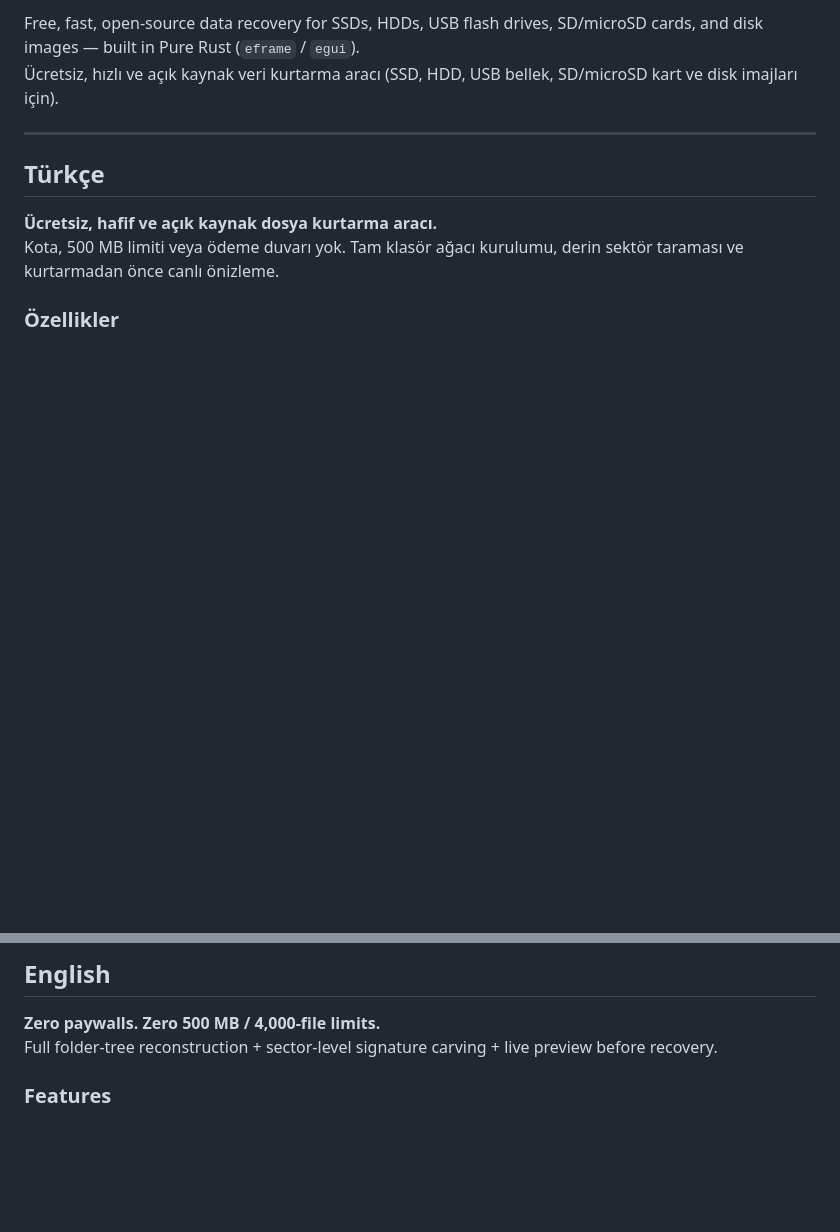
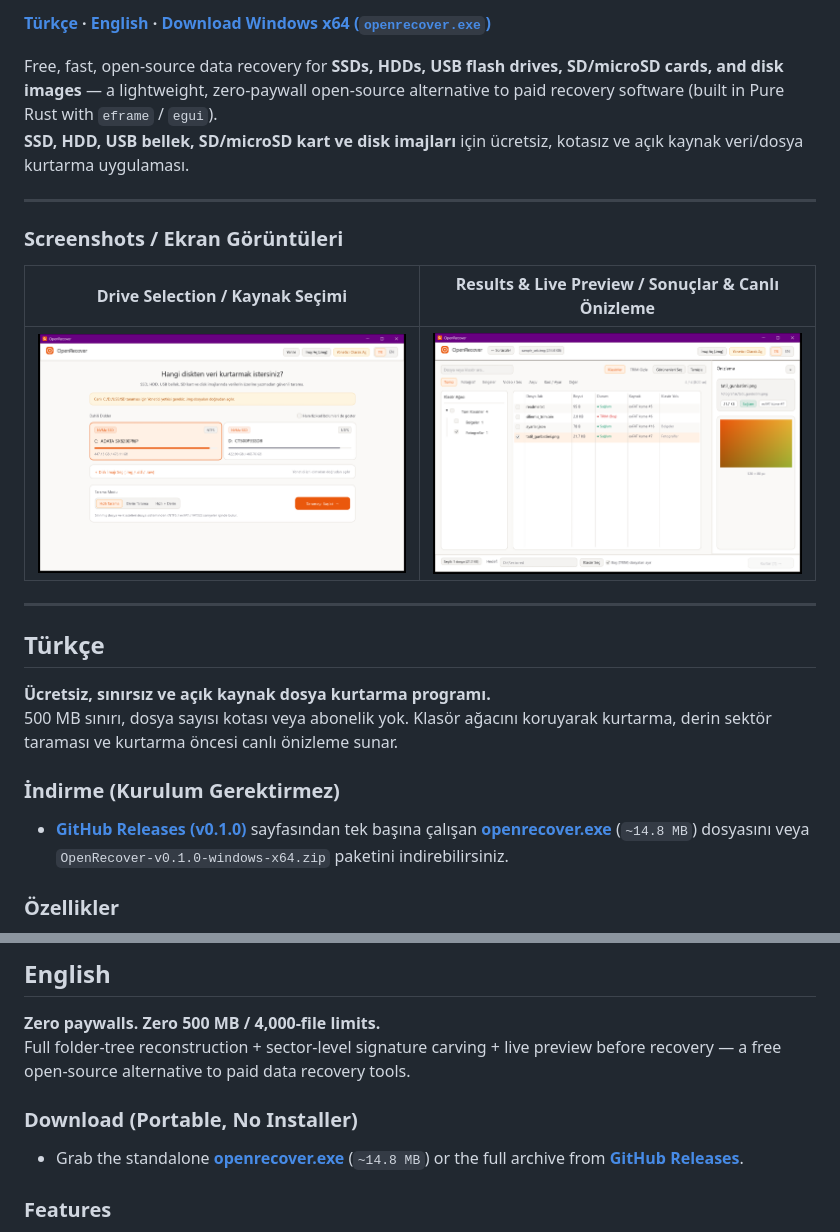
Before and after one commit to Cukkoo12/OpenRecover, a Markdown page: README.md, 2 parts joined by grey strips. Drawn GitHub-style; pictures changed too: docs/screenshots/home.png (added), docs/screenshots/results.png (added); blank space fills up the shorter version.

Commit message:
docs: add UI screenshots, badges, and direct download links to README

```diff
--- a/README.md
+++ b/README.md
@@ -4,13 +7,26 @@
 
-Free, fast, open-source data recovery for SSDs, HDDs, USB flash drives, SD/microSD cards, and disk images — built in Pure Rust (`eframe` / `egui`).
-Ücretsiz, hızlı ve açık kaynak veri kurtarma aracı (SSD, HDD, USB bellek, SD/microSD kart ve disk imajları için).
+**[Türkçe](#türkçe) · [English](#english) · [Download Windows x64 (`openrecover.exe`)](https://github.com/Cukkoo12/OpenRecover/releases/latest/download/openrecover.exe)**
+
+Free, fast, open-source data recovery for **SSDs, HDDs, USB flash drives, SD/microSD cards, and disk images** — a lightweight, zero-paywall open-source alternative to paid recovery software (built in Pure Rust with `eframe` / `egui`).
+**SSD, HDD, USB bellek, SD/microSD kart ve disk imajları** için ücretsiz, kotasız ve açık kaynak veri/dosya kurtarma uygulaması.
+
+---
+
+### Screenshots / Ekran Görüntüleri
+
+| Drive Selection / Kaynak Seçimi | Results & Live Preview / Sonuçlar & Canlı Önizleme |
+| :---: | :---: |
+| ![OpenRecover Home Screen](docs/screenshots/home.png) | ![OpenRecover Results & Preview](docs/screenshots/results.png) |
 
 ---
 
 ## Türkçe
 
-**Ücretsiz, hafif ve açık kaynak dosya kurtarma aracı.**
-Kota, 500 MB limiti veya ödeme duvarı yok. Tam klasör ağacı kurulumu, derin sektör taraması ve kurtarmadan önce canlı önizleme.
+**Ücretsiz, sınırsız ve açık kaynak dosya kurtarma programı.**
+500 MB sınırı, dosya sayısı kotası veya abonelik yok. Klasör ağacını koruyarak kurtarma, derin sektör taraması ve kurtarma öncesi canlı önizleme sunar.
+
+### İndirme (Kurulum Gerektirmez)
+- **[GitHub Releases (v0.1.0)](https://github.com/Cukkoo12/OpenRecover/releases/latest)** sayfasından tek başına çalışan **[openrecover.exe](https://github.com/Cukkoo12/OpenRecover/releases/latest/download/openrecover.exe)** (`~14.8 MB`) dosyasını veya `OpenRecover-v0.1.0-windows-x64.zip` paketini indirebilirsiniz.
 
 ### Özellikler
 
@@ -58,7 +74,10 @@ openrecover-cli scan sdcard.img --mode combined --out D:\SD_Recovered
 ## English
 
 **Zero paywalls. Zero 500 MB / 4,000-file limits.**
-Full folder-tree reconstruction + sector-level signature carving + live preview before recovery.
+Full folder-tree reconstruction + sector-level signature carving + live preview before recovery — a free open-source alternative to paid data recovery tools.
+
+### Download (Portable, No Installer)
+- Grab the standalone **[openrecover.exe](https://github.com/Cukkoo12/OpenRecover/releases/latest/download/openrecover.exe)** (`~14.8 MB`) or the full archive from **[GitHub Releases](https://github.com/Cukkoo12/OpenRecover/releases/latest)**.
 
 ### Features
 
```
Also changed, not shown: other parts of README.md (+4 -1 lines).
